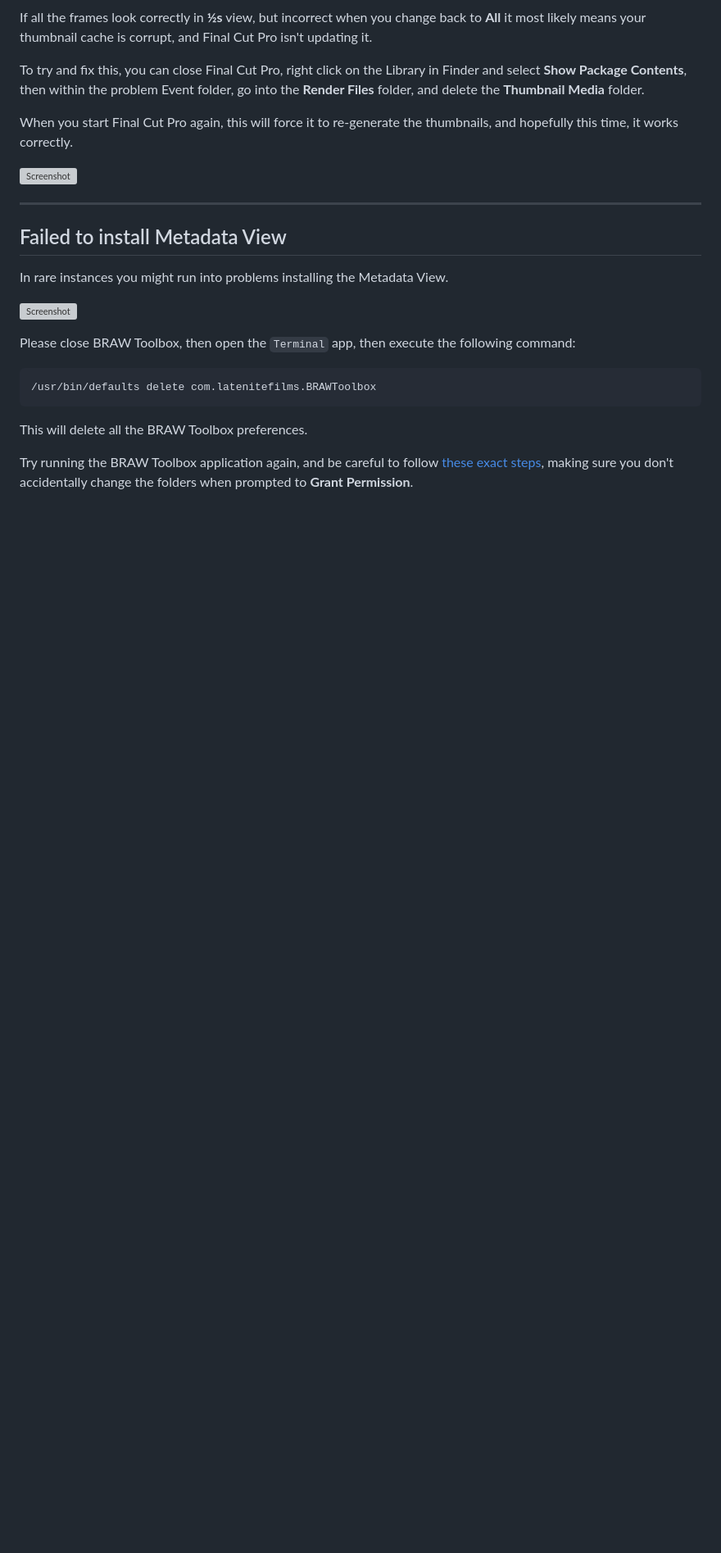
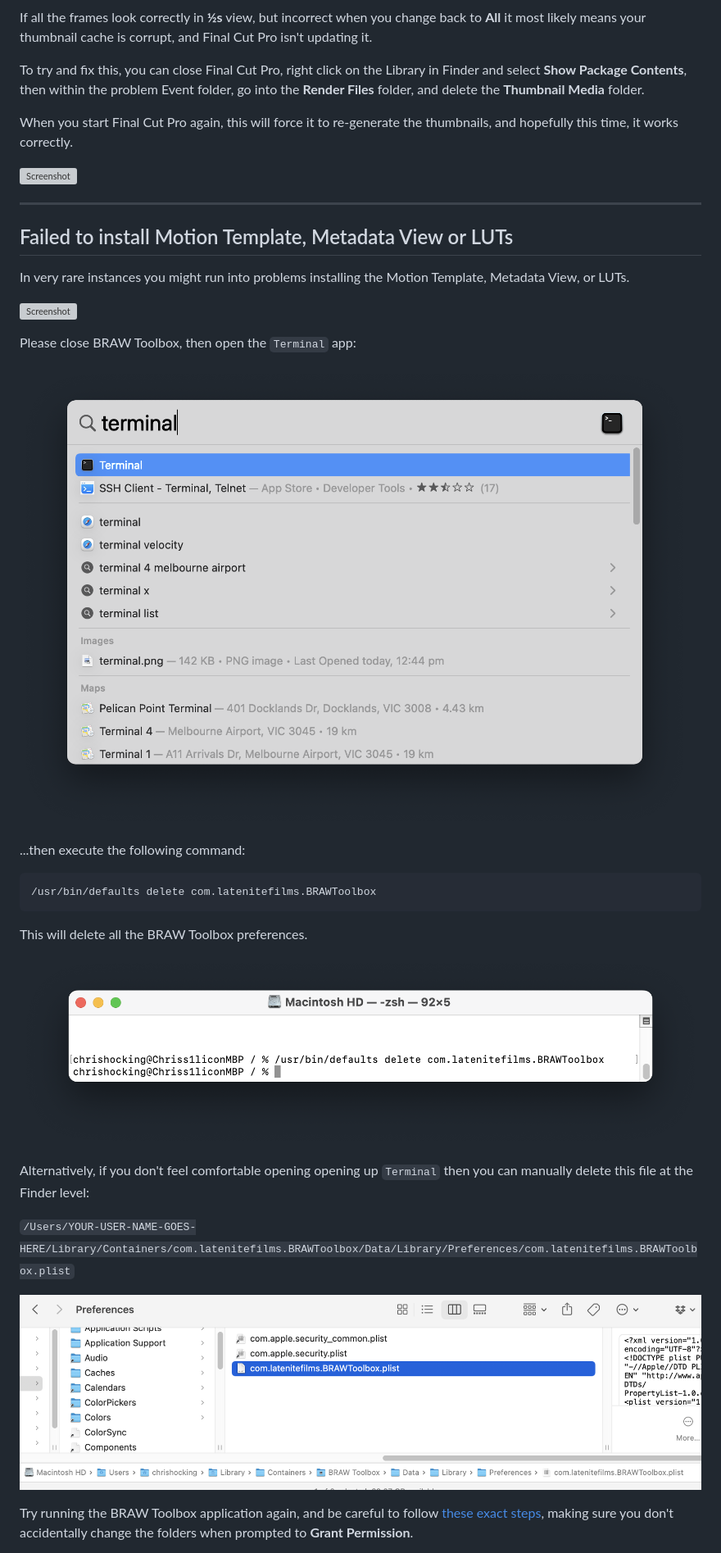
Before and after one commit to latenitefilms/BRAWToolbox, a Markdown page: docs/troubleshooting.md, the part around the change printed below. Shown: that part at 82% size. GitHub-like rendering; pictures changed too: docs/static/plist.png (added), docs/static/terminal-01.png (added), docs/static/terminal-02.png (added); blank space fills up the shorter version; grey boxes are pictures that could not be loaded.

Commit message:
Improved the "Failed to install Motion Template, Metadata View or LUTs" section

````diff
--- a/docs/troubleshooting.md
+++ b/docs/troubleshooting.md
@@ -88,13 +88,17 @@ When you start Final Cut Pro again, this will force it to re-generate the thumbn
 
 ---
 
-## Failed to install Metadata View
+## Failed to install Motion Template, Metadata View or LUTs
 
-In rare instances you might run into problems installing the Metadata View.
+In very rare instances you might run into problems installing the Motion Template, Metadata View, or LUTs.
 
 ![Screenshot](static/failed-to-install-metadata-view.png)
 
-Please close BRAW Toolbox, then open the `Terminal` app, then execute the following command:
+Please close BRAW Toolbox, then open the `Terminal` app:
+
+![Screenshot](static/terminal-01.png)
+
+...then execute the following command:
 
 ```
 /usr/bin/defaults delete com.latenitefilms.BRAWToolbox
@@ -102,4 +106,12 @@ Please close BRAW Toolbox, then open the `Terminal` app, then execute the follow
 
 This will delete all the BRAW Toolbox preferences.
 
+![Screenshot](static/terminal-02.png)
+
+Alternatively, if you don't feel comfortable opening opening up `Terminal` then you can manually delete this file at the Finder level:
+
+`/Users/YOUR-USER-NAME-GOES-HERE/Library/Containers/com.latenitefilms.BRAWToolbox/Data/Library/Preferences/com.latenitefilms.BRAWToolbox.plist`
+
+![Screenshot](static/plist.png)
+
 Try running the BRAW Toolbox application again, and be careful to follow [these exact steps](https://brawtoolbox.io/installation/), making sure you don't accidentally change the folders when prompted to **Grant Permission**.
````
Also changed, not shown: other parts of docs/troubleshooting.md (+12 -0 lines).
